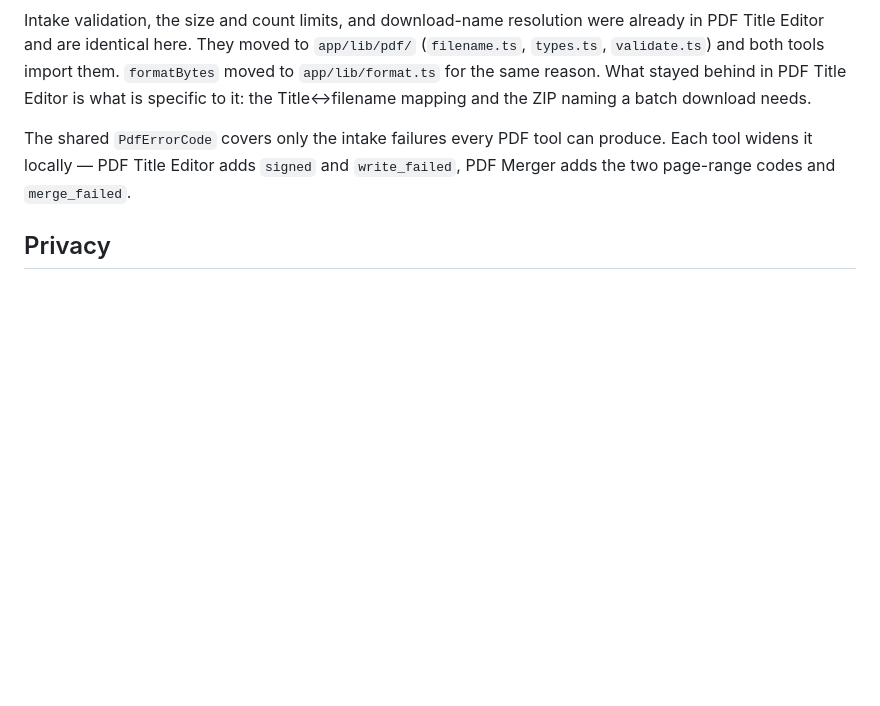
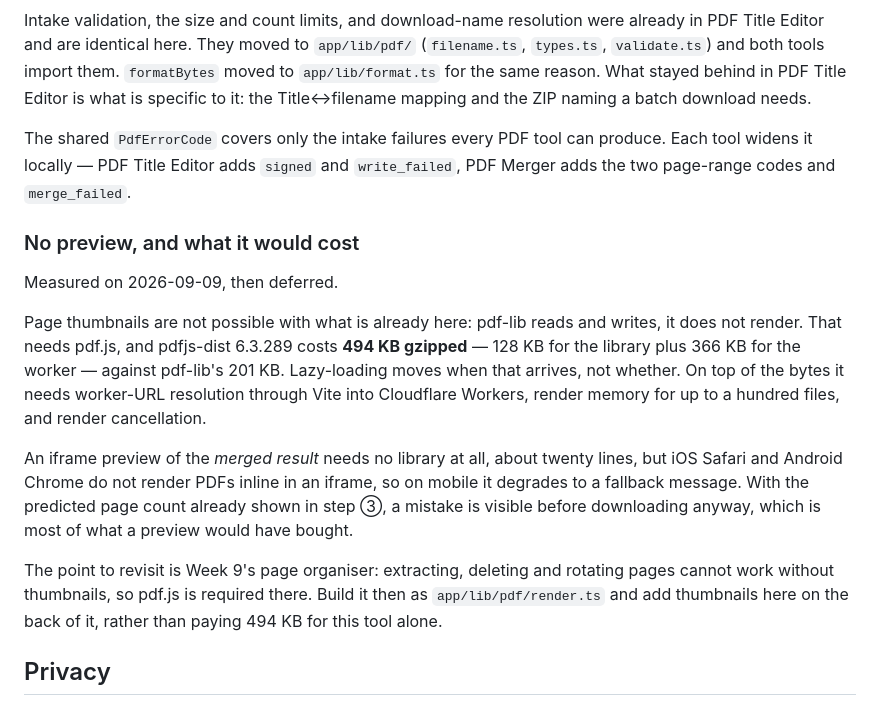
Before and after one commit to hayapy88/yoshinya, a Markdown page: docs/tools/pdf-merger.md, the part around the change. Rendered like a GitHub page; blank space fills up the shorter version.

Commit message:
docs(pdf-merger): record why preview is out of scope, with the measurements
pdf.js is 494 KB gzipped against pdf-lib's 201 KB, and it is required
anyway for the page organiser, so the cost belongs to that tool. Written
down so the next person asking does not have to measure it again.

Co-Authored-By: Claude Opus 5 <noreply@anthropic.com>
Claude-Session: https://claude.ai/code/session_01B2TTTpc2HARDdEQJsEqAnS

```diff
--- a/docs/tools/pdf-merger.md
+++ b/docs/tools/pdf-merger.md
@@ -153,6 +153,28 @@ The shared `PdfErrorCode` covers only the intake failures every PDF tool can
 produce. Each tool widens it locally — PDF Title Editor adds `signed` and
 `write_failed`, PDF Merger adds the two page-range codes and `merge_failed`.
 
+### No preview, and what it would cost
+
+Measured on 2026-09-09, then deferred.
+
+Page thumbnails are not possible with what is already here: pdf-lib reads and
+writes, it does not render. That needs pdf.js, and pdfjs-dist 6.3.289 costs
+**494 KB gzipped** — 128 KB for the library plus 366 KB for the worker —
+against pdf-lib's 201 KB. Lazy-loading moves when that arrives, not whether.
+On top of the bytes it needs worker-URL resolution through Vite into Cloudflare
+Workers, render memory for up to a hundred files, and render cancellation.
+
+An iframe preview of the *merged result* needs no library at all, about twenty
+lines, but iOS Safari and Android Chrome do not render PDFs inline in an
+iframe, so on mobile it degrades to a fallback message. With the predicted page
+count already shown in step ③, a mistake is visible before downloading anyway,
+which is most of what a preview would have bought.
+
+The point to revisit is Week 9's page organiser: extracting, deleting and
+rotating pages cannot work without thumbnails, so pdf.js is required there.
+Build it then as `app/lib/pdf/render.ts` and add thumbnails here on the back of
+it, rather than paying 494 KB for this tool alone.
+
 ## Privacy
 
 PDFs are read with `File.arrayBuffer()` and merged with pdf-lib in the browser.
```
